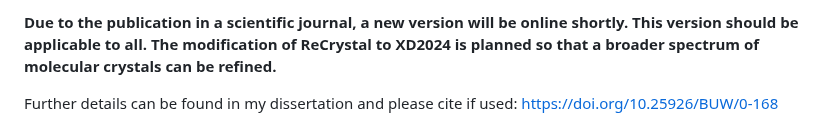
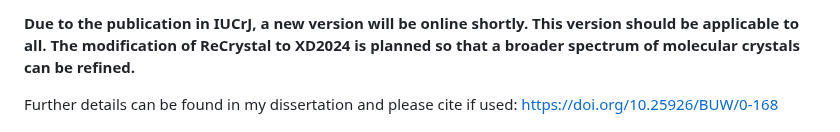
Before and after one commit to MichaelPatzer/ReCrystal, a Markdown page: README.md, the part around the change. Rendered like a GitHub page.

```diff
--- a/README.md
+++ b/README.md
@@ -1,4 +1,4 @@
-**Due to the publication in a scientific journal, a new version will be online shortly. This version should be applicable to all. The modification of ReCrystal to XD2024 is planned so that a broader spectrum of molecular crystals can be refined.**
+**Due to the publication in IUCrJ, a new version will be online shortly. This version should be applicable to all. The modification of ReCrystal to XD2024 is planned so that a broader spectrum of molecular crystals can be refined.**
 
 Further details can be found in my dissertation and please cite if used: https://doi.org/10.25926/BUW/0-168
 
```
